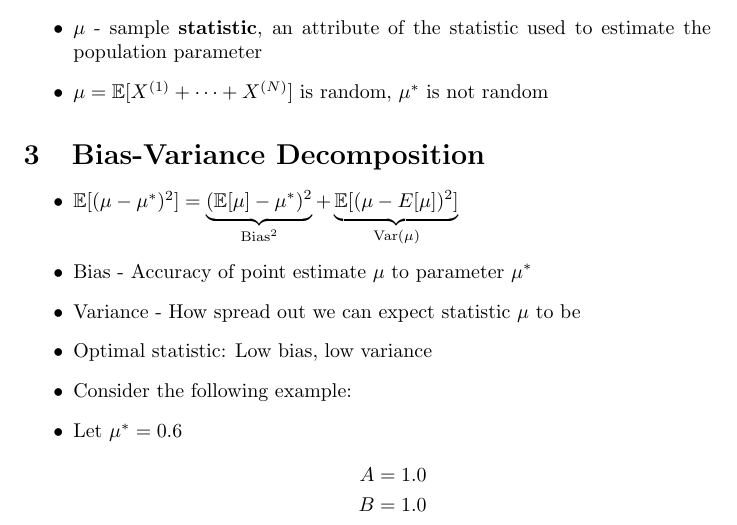
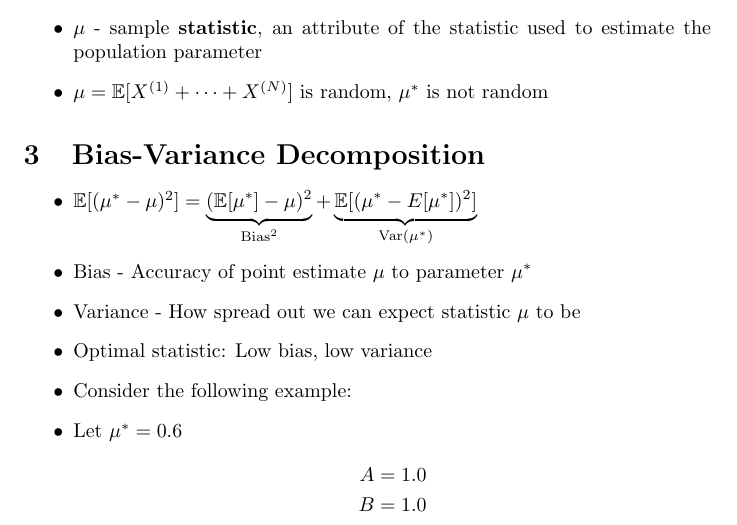
Before and after one commit to dtang04/cmsc218, a LaTeX document (lec48/lec48.tex): part of page 1 of 2, cut so that both start at the same text. Compiled offline with pdfLaTeX.

Commit message:
Fix BV decomp

```diff
--- a/lec48/lec48.tex
+++ b/lec48/lec48.tex
@@ -27,7 +27,7 @@
 
 \section{Bias-Variance Decomposition}
 \begin{itemize}
-    \item $\mathbb{E}[(\mu - \mu^*)^2] = \underbrace{(\mathbb{E}[\mu] - \mu^*)^2}_{\text{Bias}^2} + \underbrace{\mathbb{E}[(\mu - E[\mu])^2]}_{\text{Var}(\mu)}$
+    \item $\mathbb{E}[(\mu^* - \mu)^2] = \underbrace{(\mathbb{E}[\mu^*] - \mu)^2}_{\text{Bias}^2} + \underbrace{\mathbb{E}[(\mu^* - E[\mu^*])^2]}_{\text{Var}(\mu^*)}$
     \item Bias - Accuracy of point estimate $\mu$ to parameter $\mu^*$
     \item Variance - How spread out we can expect statistic $\mu$ to be
     \item Optimal statistic: Low bias, low variance
```
Also changed, not shown: lec48/lec48.pdf.
